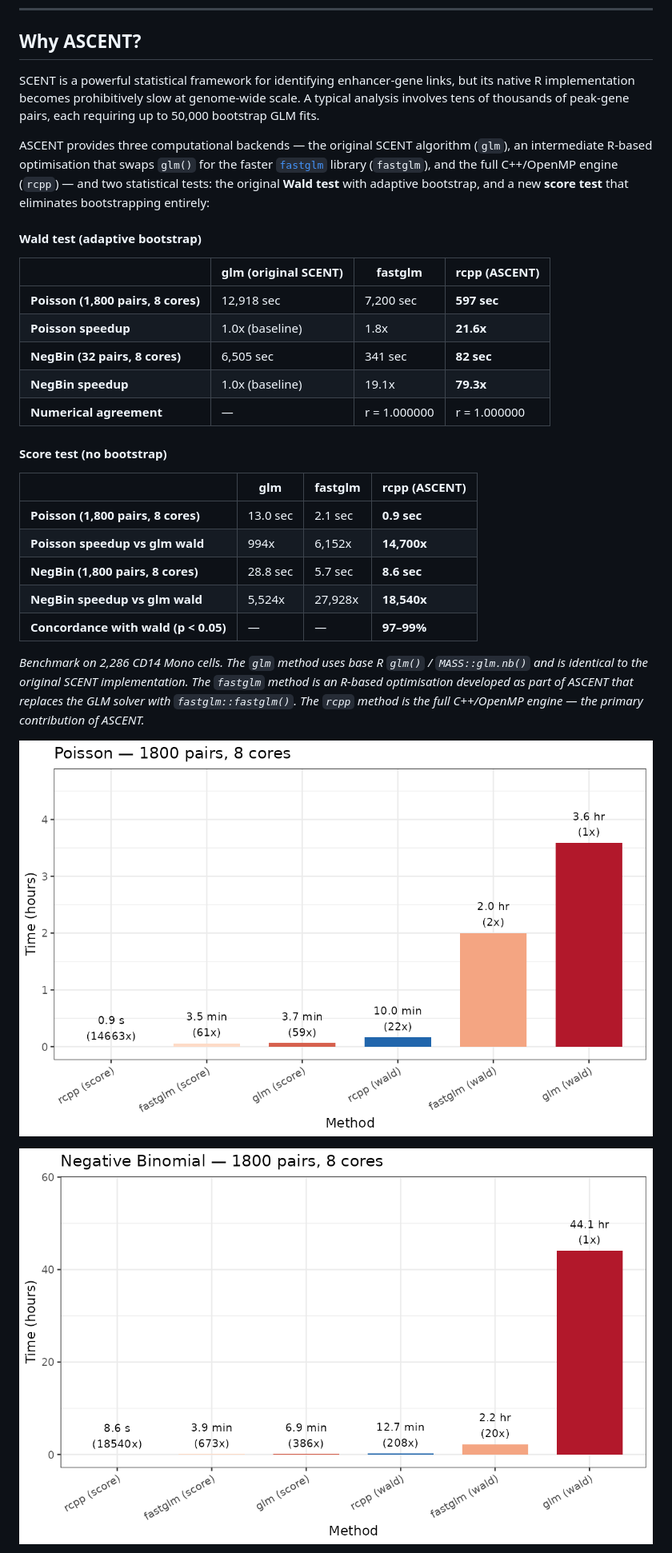
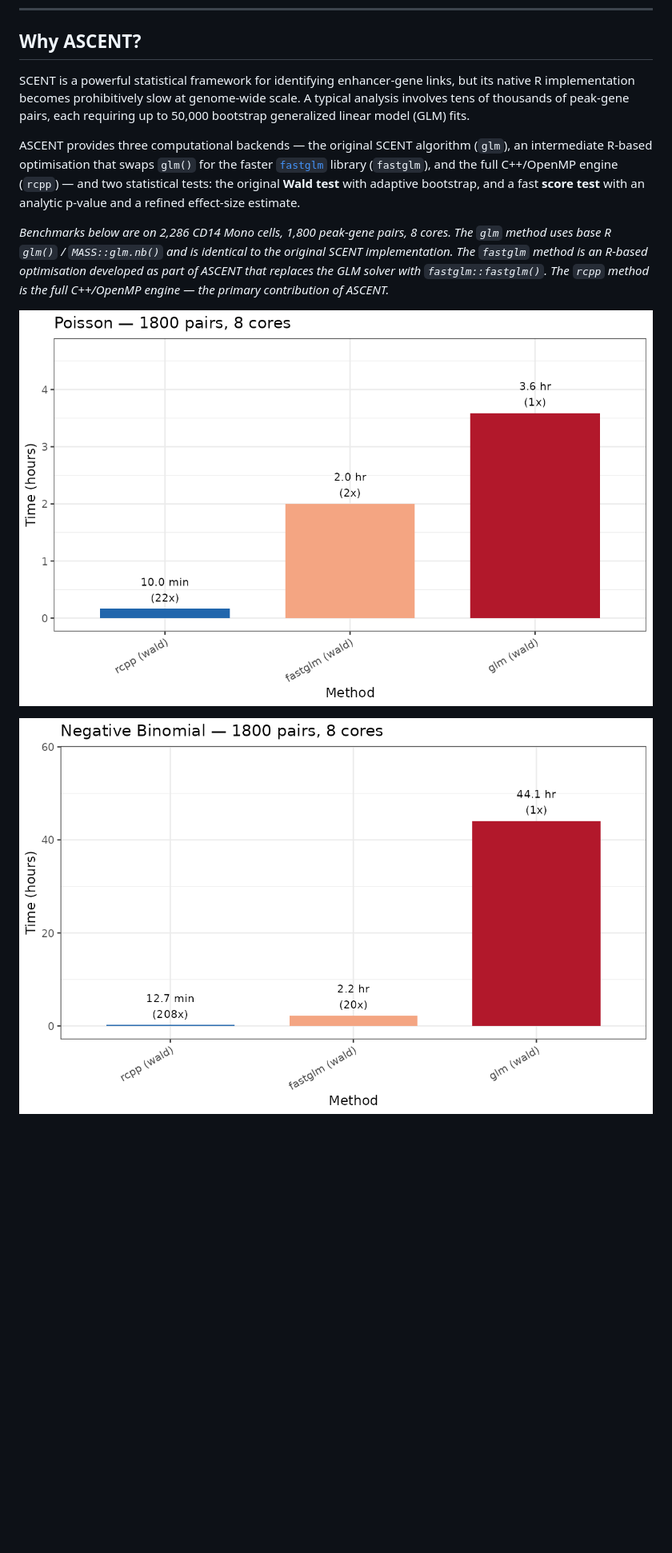
Before and after one commit to ducbch/ASCENT, a Markdown page: README.md, the part around one of its changes. Shown at 80% size. Rendered like a GitHub page; pictures changed too: fig/ascent_benchmark.png, fig/ascent_benchmark_negbin.png; blank space fills up the shorter version.

Commit message:
polish readme, code and figure

```diff
--- a/README.md
+++ b/README.md
@@ -8,31 +8,11 @@ ASCENT is a high-performance R package for linking cis-regulatory elements (ATAC
 
 ## Why ASCENT?
 
-SCENT is a powerful statistical framework for identifying enhancer-gene links, but its native R implementation becomes prohibitively slow at genome-wide scale. A typical analysis involves tens of thousands of peak-gene pairs, each requiring up to 50,000 bootstrap GLM fits.
+SCENT is a powerful statistical framework for identifying enhancer-gene links, but its native R implementation becomes prohibitively slow at genome-wide scale. A typical analysis involves tens of thousands of peak-gene pairs, each requiring up to 50,000 bootstrap generalized linear model (GLM) fits.
 
-ASCENT provides three computational backends — the original SCENT algorithm (`glm`), an intermediate R-based optimisation that swaps `glm()` for the faster [`fastglm`](https://cran.r-project.org/package=fastglm) library (`fastglm`), and the full C++/OpenMP engine (`rcpp`) — and two statistical tests: the original **Wald test** with adaptive bootstrap, and a new **score test** that eliminates bootstrapping entirely:
+ASCENT provides three computational backends — the original SCENT algorithm (`glm`), an intermediate R-based optimisation that swaps `glm()` for the faster [`fastglm`](https://cran.r-project.org/package=fastglm) library (`fastglm`), and the full C++/OpenMP engine (`rcpp`) — and two statistical tests: the original **Wald test** with adaptive bootstrap, and a fast **score test** with an analytic p-value and a refined effect-size estimate.
 
-#### Wald test (adaptive bootstrap)
-
-| | glm (original SCENT) | fastglm | rcpp (ASCENT) |
-|---|---|---|---|
-| **Poisson (1,800 pairs, 8 cores)** | 12,918 sec | 7,200 sec | **597 sec** |
-| **Poisson speedup** | 1.0x (baseline) | 1.8x | **21.6x** |
-| **NegBin (32 pairs, 8 cores)** | 6,505 sec | 341 sec | **82 sec** |
-| **NegBin speedup** | 1.0x (baseline) | 19.1x | **79.3x** |
-| **Numerical agreement** | — | r = 1.000000 | r = 1.000000 |
-
-#### Score test (no bootstrap)
-
-| | glm | fastglm | rcpp (ASCENT) |
-|---|---|---|---|
-| **Poisson (1,800 pairs, 8 cores)** | 13.0 sec | 2.1 sec | **0.9 sec** |
-| **Poisson speedup vs glm wald** | 994x | 6,152x | **14,700x** |
-| **NegBin (1,800 pairs, 8 cores)** | 28.8 sec | 5.7 sec | **8.6 sec** |
-| **NegBin speedup vs glm wald** | 5,524x | 27,928x | **18,540x** |
-| **Concordance with wald (p < 0.05)** | — | — | **97–99%** |
-
-*Benchmark on 2,286 CD14 Mono cells. The `glm` method uses base R `glm()` / `MASS::glm.nb()` and is identical to the original SCENT implementation. The `fastglm` method is an R-based optimisation developed as part of ASCENT that replaces the GLM solver with `fastglm::fastglm()`. The `rcpp` method is the full C++/OpenMP engine — the primary contribution of ASCENT.*
+*Benchmarks below are on 2,286 CD14 Mono cells, 1,800 peak-gene pairs, 8 cores. The `glm` method uses base R `glm()` / `MASS::glm.nb()` and is identical to the original SCENT implementation. The `fastglm` method is an R-based optimisation developed as part of ASCENT that replaces the GLM solver with `fastglm::fastglm()`. The `rcpp` method is the full C++/OpenMP engine — the primary contribution of ASCENT.*
 
 ![Benchmark: Poisson, 1,800 pairs, 8 cores](fig/ascent_benchmark.png)
 
```
Also changed, not shown: other parts of README.md (+40 -17 lines), DEEP_README.md (+49 -136 lines), fig/ascent_score_accuracy.png (deleted), fig/ascent_score_accuracy_negbin.png (deleted), 2 other files.
